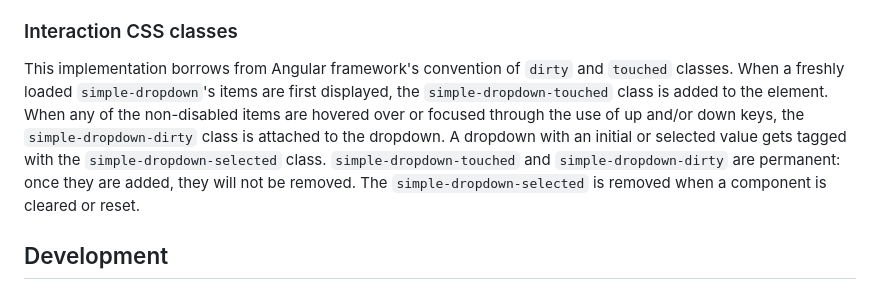
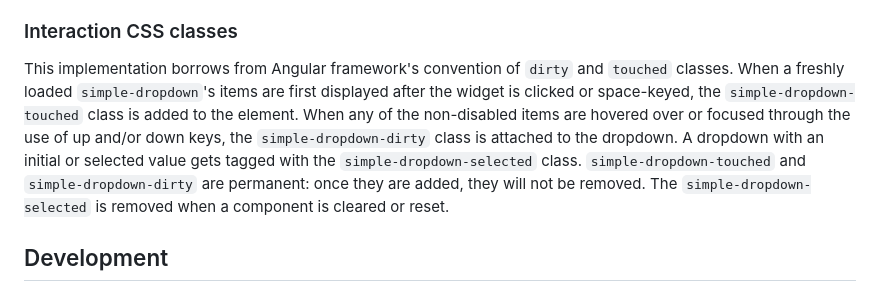
Before and after one commit to aptivator/simple-dropdown, a Markdown page: README.md, the part around the change. Rendered like a GitHub page.

```diff
--- a/README.md
+++ b/README.md
@@ -444,12 +444,12 @@ highlighted for selection.  Pressing the Escape key will reset a highlighted ite
 ### Interaction CSS classes
 
 This implementation borrows from Angular framework's convention of `dirty` and `touched` classes.  When a
-freshly loaded `simple-dropdown`'s items are first displayed, the `simple-dropdown-touched` class is added
-to the element.  When any of the non-disabled items are hovered over or focused through the use of up and/or
-down keys, the `simple-dropdown-dirty` class is attached to the dropdown.  A dropdown with an initial or
-selected value gets tagged with the `simple-dropdown-selected` class.  `simple-dropdown-touched` and
-`simple-dropdown-dirty` are permanent: once they are added, they will not be removed.  The
-`simple-dropdown-selected` is removed when a component is cleared or reset.
+freshly loaded `simple-dropdown`'s items are first displayed after the widget is clicked or space-keyed, the
+`simple-dropdown-touched` class is added to the element.  When any of the non-disabled items are hovered over
+or focused through the use of up and/or down keys, the `simple-dropdown-dirty` class is attached to the dropdown.
+A dropdown with an initial or selected value gets tagged with the `simple-dropdown-selected` class.
+`simple-dropdown-touched` and `simple-dropdown-dirty` are permanent: once they are added, they will not be removed.
+The `simple-dropdown-selected` is removed when a component is cleared or reset.
 
 ## Development
 
```
